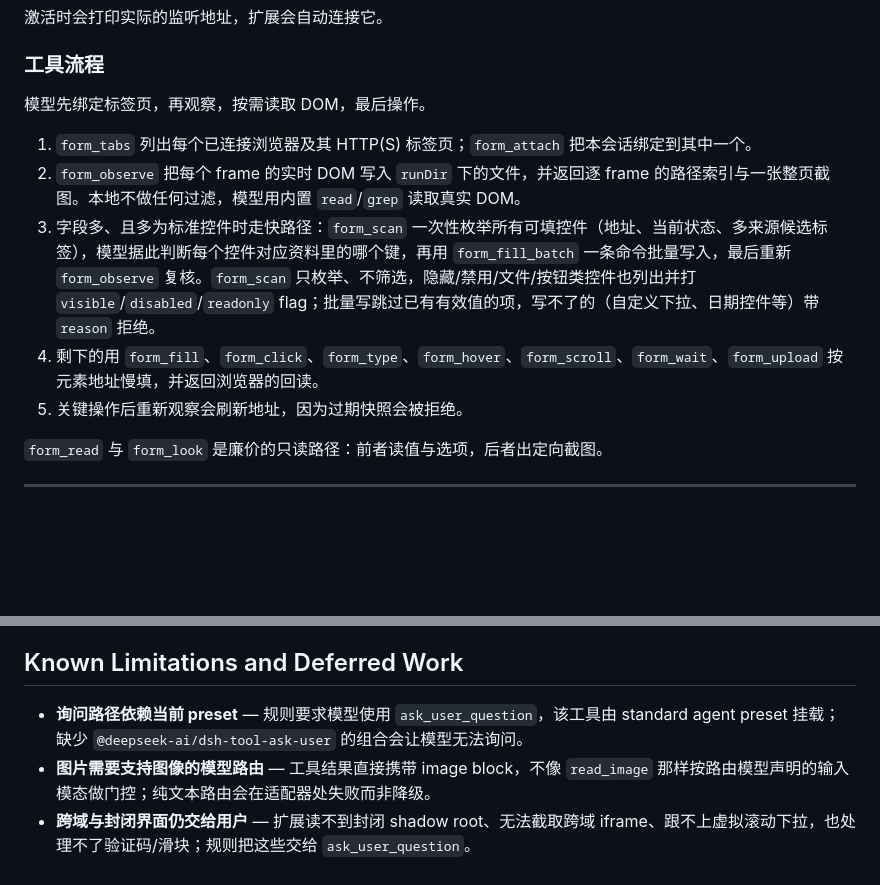
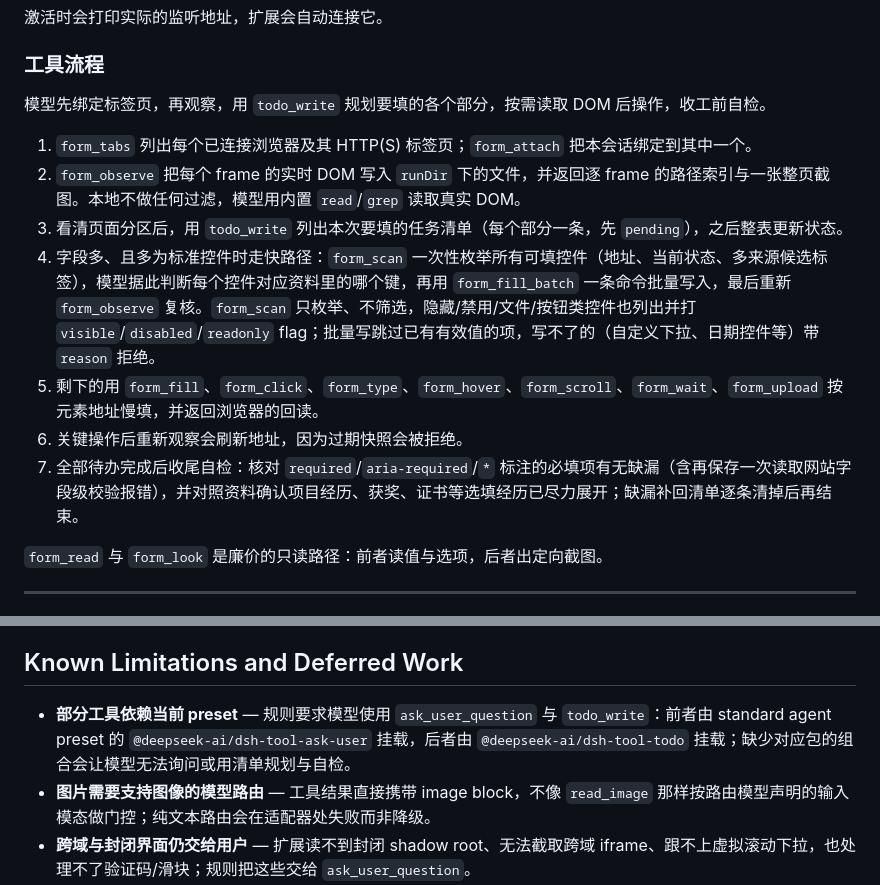
Before and after one commit to OfferHunter/profile-autocomplete, a Markdown page: form-filler-dsh/README.md, 2 parts joined by grey strips. Drawn GitHub-style; blank space fills up the shorter version.

Commit message:
add TODO prompts

```diff
--- a/form-filler-dsh/README.md
+++ b/form-filler-dsh/README.md
@@ -50,13 +50,15 @@ kind: "package-reference"
 
 ### 工具流程
 
-模型先绑定标签页，再观察，按需读取 DOM，最后操作。
+模型先绑定标签页，再观察，用 `todo_write` 规划要填的各个部分，按需读取 DOM 后操作，收工前自检。
 
 1. `form_tabs` 列出每个已连接浏览器及其 HTTP(S) 标签页；`form_attach` 把本会话绑定到其中一个。
 2. `form_observe` 把每个 frame 的实时 DOM 写入 `runDir` 下的文件，并返回逐 frame 的路径索引与一张整页截图。本地不做任何过滤，模型用内置 `read`/`grep` 读取真实 DOM。
-3. 字段多、且多为标准控件时走快路径：`form_scan` 一次性枚举所有可填控件（地址、当前状态、多来源候选标签），模型据此判断每个控件对应资料里的哪个键，再用 `form_fill_batch` 一条命令批量写入，最后重新 `form_observe` 复核。`form_scan` 只枚举、不筛选，隐藏/禁用/文件/按钮类控件也列出并打 `visible`/`disabled`/`readonly` flag；批量写跳过已有有效值的项，写不了的（自定义下拉、日期控件等）带 `reason` 拒绝。
-4. 剩下的用 `form_fill`、`form_click`、`form_type`、`form_hover`、`form_scroll`、`form_wait`、`form_upload` 按元素地址慢填，并返回浏览器的回读。
-5. 关键操作后重新观察会刷新地址，因为过期快照会被拒绝。
+3. 看清页面分区后，用 `todo_write` 列出本次要填的任务清单（每个部分一条，先 `pending`），之后整表更新状态。
+4. 字段多、且多为标准控件时走快路径：`form_scan` 一次性枚举所有可填控件（地址、当前状态、多来源候选标签），模型据此判断每个控件对应资料里的哪个键，再用 `form_fill_batch` 一条命令批量写入，最后重新 `form_observe` 复核。`form_scan` 只枚举、不筛选，隐藏/禁用/文件/按钮类控件也列出并打 `visible`/`disabled`/`readonly` flag；批量写跳过已有有效值的项，写不了的（自定义下拉、日期控件等）带 `reason` 拒绝。
+5. 剩下的用 `form_fill`、`form_click`、`form_type`、`form_hover`、`form_scroll`、`form_wait`、`form_upload` 按元素地址慢填，并返回浏览器的回读。
+6. 关键操作后重新观察会刷新地址，因为过期快照会被拒绝。
+7. 全部待办完成后收尾自检：核对 `required`/`aria-required`/`*` 标注的必填项有无缺漏（含再保存一次读取网站字段级校验报错），并对照资料确认项目经历、获奖、证书等选填经历已尽力展开；缺漏补回清单逐条清掉后再结束。
 
 `form_read` 与 `form_look` 是廉价的只读路径：前者读值与选项，后者出定向截图。
 
@@ -142,7 +144,7 @@ schema 与可见性不变时前缀稳定。追加的工具结果只让请求追
 
 <a id="known-limitations-and-deferred-work"></a>
 
-- **询问路径依赖当前 preset** — 规则要求模型使用 `ask_user_question`，该工具由 standard agent preset 挂载；缺少 `@deepseek-ai/dsh-tool-ask-user` 的组合会让模型无法询问。
+- **部分工具依赖当前 preset** — 规则要求模型使用 `ask_user_question` 与 `todo_write`：前者由 standard agent preset 的 `@deepseek-ai/dsh-tool-ask-user` 挂载，后者由 `@deepseek-ai/dsh-tool-todo` 挂载；缺少对应包的组合会让模型无法询问或用清单规划与自检。
 - **图片需要支持图像的模型路由** — 工具结果直接携带 image block，不像 `read_image` 那样按路由模型声明的输入模态做门控；纯文本路由会在适配器处失败而非降级。
 - **跨域与封闭界面仍交给用户** — 扩展读不到封闭 shadow root、无法截取跨域 iframe、跟不上虚拟滚动下拉，也处理不了验证码/滑块；规则把这些交给 `ask_user_question`。
 - **截图会带出已填的值** — 文本通道可以做到键值分离，但页面图片是像素通道，会显示已录入的内容。
```
Also changed, not shown: form-filler-dsh/prompts/system.md (+10 -4 lines).
